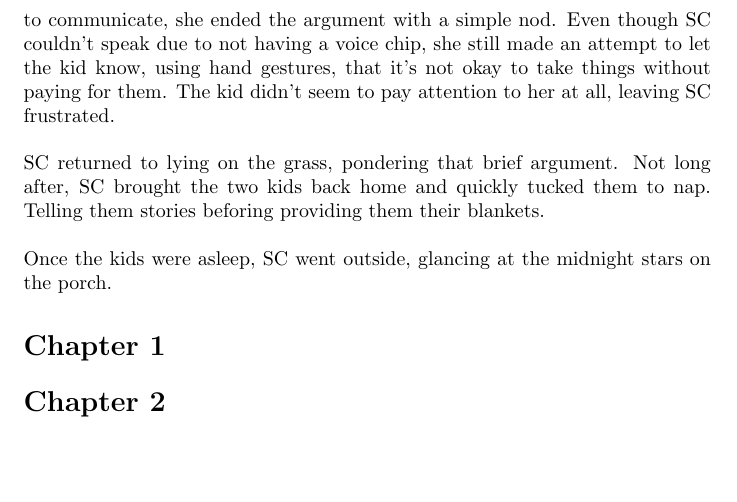
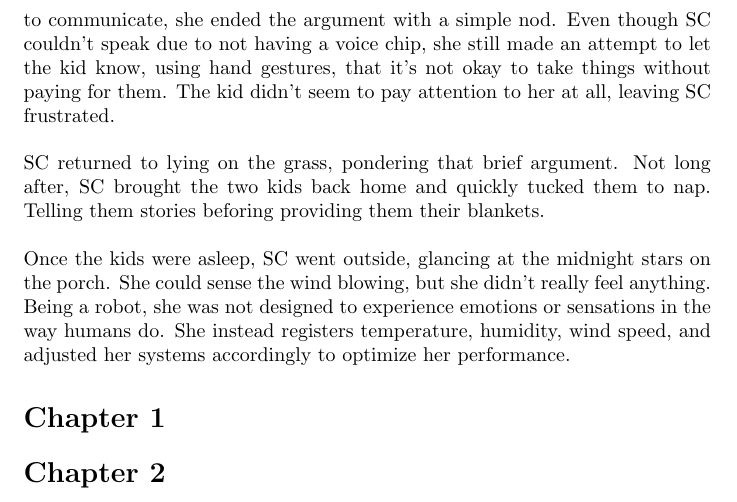
Before and after one commit to rayhan-wijaya/apocalyptic-invasion-story, a LaTeX document (main-series/main-series.tex): part of page 2 of 2, cut so that both start at the same text, the shorter picture padded with empty space. Compiled offline with pdfLaTeX.

Commit message:
Added more to a paragraph in Chapter 1

```diff
--- a/main-series/main-series.tex
+++ b/main-series/main-series.tex
@@ -66,7 +66,12 @@ home and quickly tucked them to nap. Telling them stories
 beforing providing them their blankets.
 
 Once the kids were asleep, SC went outside, glancing at
-the midnight stars on the porch.
+the midnight stars on the porch. She could sense the wind
+blowing, but she didn't really feel anything. Being a
+robot, she was not designed to experience emotions or
+sensations in the way humans do. She instead registers
+temperature, humidity, wind speed, and adjusted her
+systems accordingly to optimize her performance.
 
 \section*{Chapter 1}
 
```
